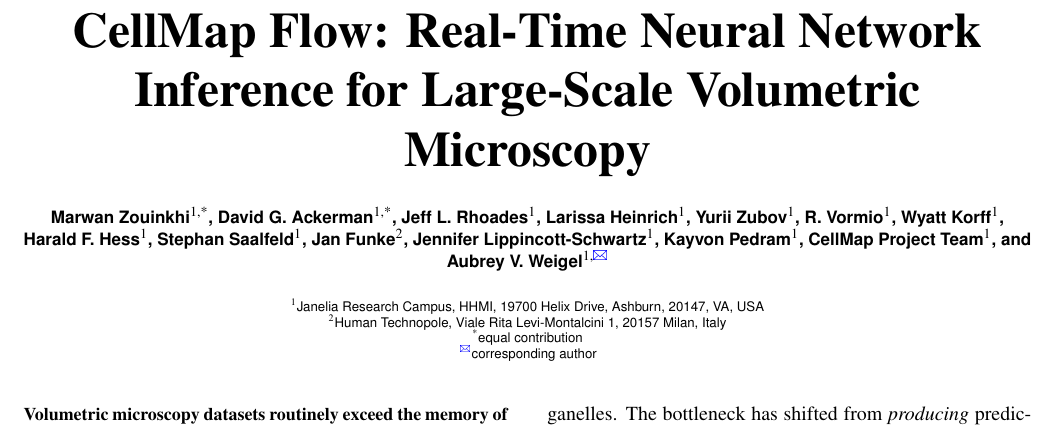
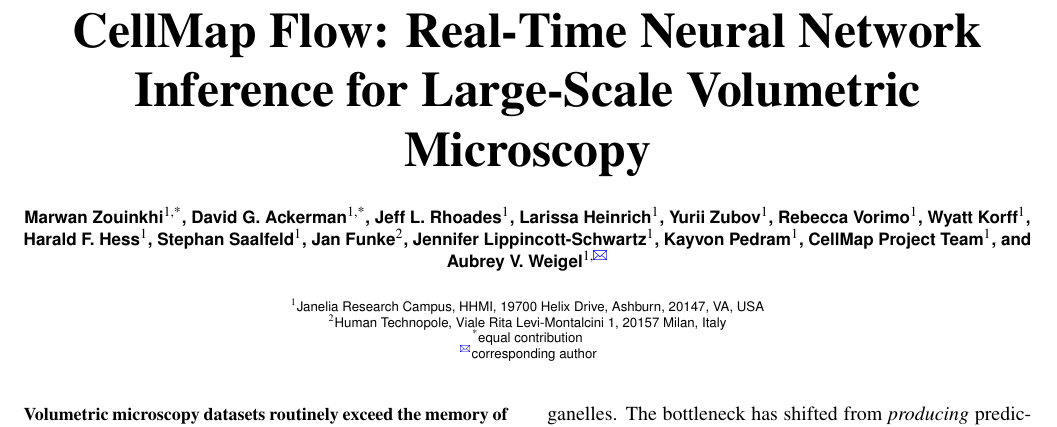
Before and after one commit to avweigel/cellmap-flow-paper, a LaTeX document (main.tex): part of page 1 of 9, cut so that both start at the same text. Compiled offline with pdfLaTeX; a missing bibliography style is replaced by a similar one.

Commit message:
Updates from Overleaf

```diff
--- a/main.tex
+++ b/main.tex
@@ -24,7 +24,7 @@
 \author[1]{Jeff L. Rhoades}
 \author[1]{Larissa Heinrich}
 \author[1]{Yurii Zubov}
-\author[1]{R. Vormio}
+\author[1]{Rebecca Vorimo}
 \author[1]{Wyatt Korff}
 \author[1]{Harald F. Hess}
 \author[1]{Stephan Saalfeld}
```
